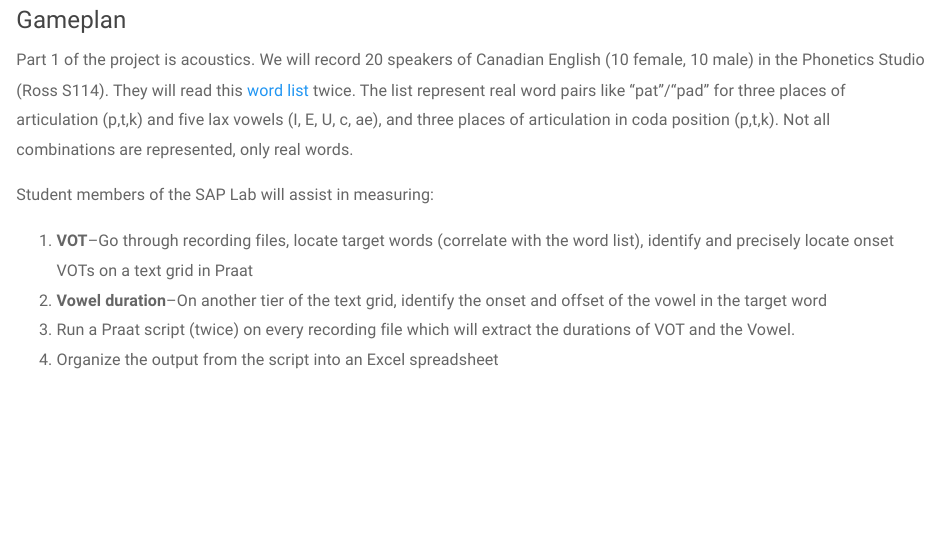
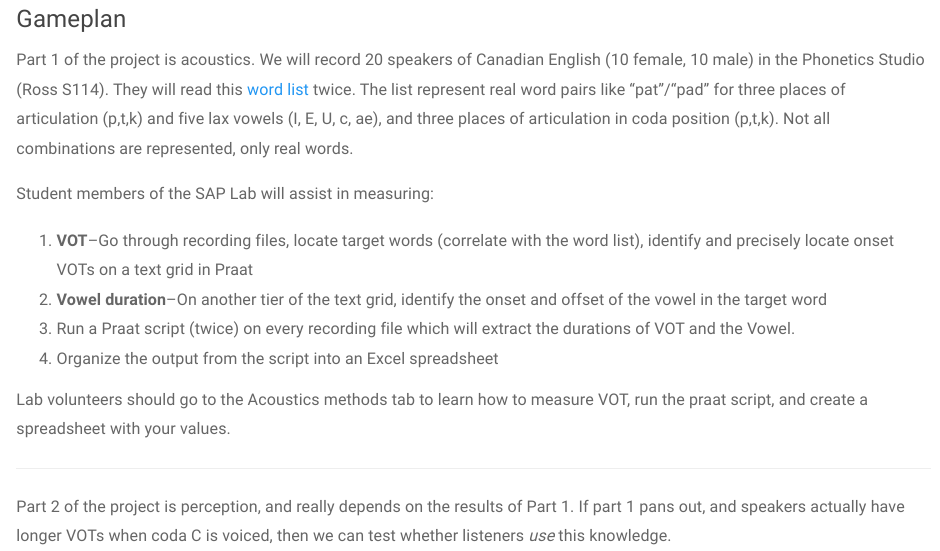
Before and after one commit to saplabyork/Burst_voice, an R Markdown document (index.Rmd): the page in a window 1100 px wide, from 1330 px down before the commit and from 1360 px down after it, so that both start at the same text. Rendered offline with R 4.5, knitr and Pandoc, with nearby package versions; a font, style sheet, LaTeX package, included part or bibliography that could not be used is replaced or left out.

Commit message:
update background

```diff
--- a/index.Rmd
+++ b/index.Rmd
@@ -54,3 +56,9 @@ Student members of the SAP Lab will assist in measuring:
 2. **Vowel duration**--On another tier of the text grid, identify the onset and offset of the vowel in the target word
 3. Run a Praat script (twice) on every recording file which will extract the durations of VOT and the Vowel.
 4. Organize the output from the script into an Excel spreadsheet
+
+Lab volunteers should go to the Acoustics methods tab to learn how to measure VOT, run the praat script, and create a spreadsheet with your values.
+
+---
+
+Part 2 of the project is perception, and really depends on the results of Part 1. If part 1 pans out, and speakers actually have longer VOTs when coda C is voiced, then we can test whether listeners *use* this knowledge.
```
Also changed, not shown: index.Rmd (2 more changed lines), 1 other file.
